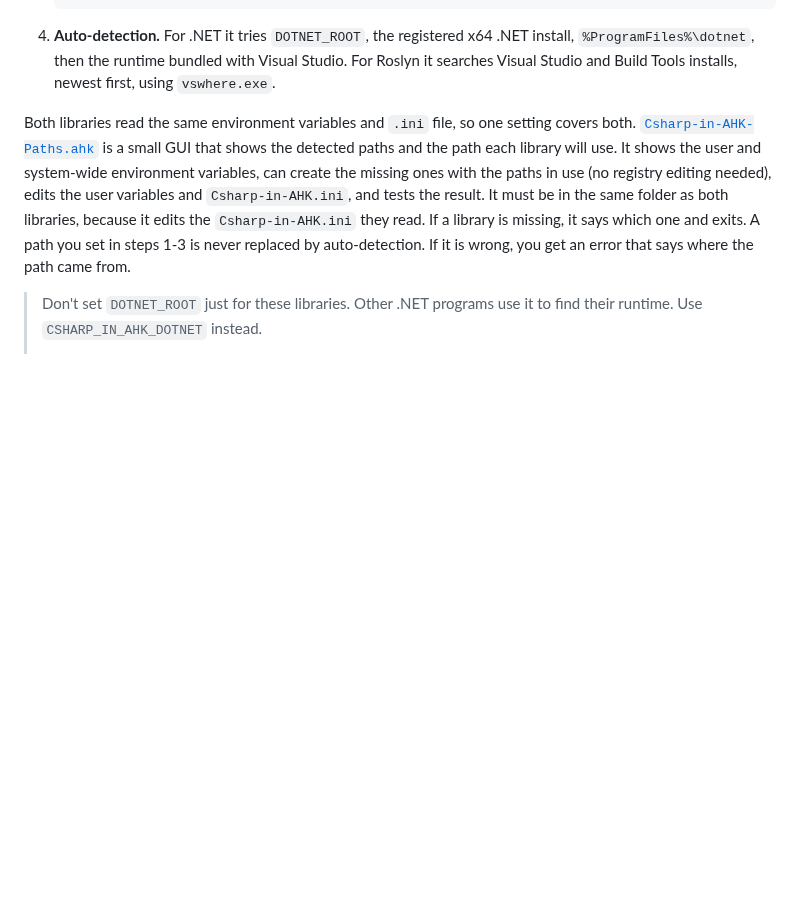
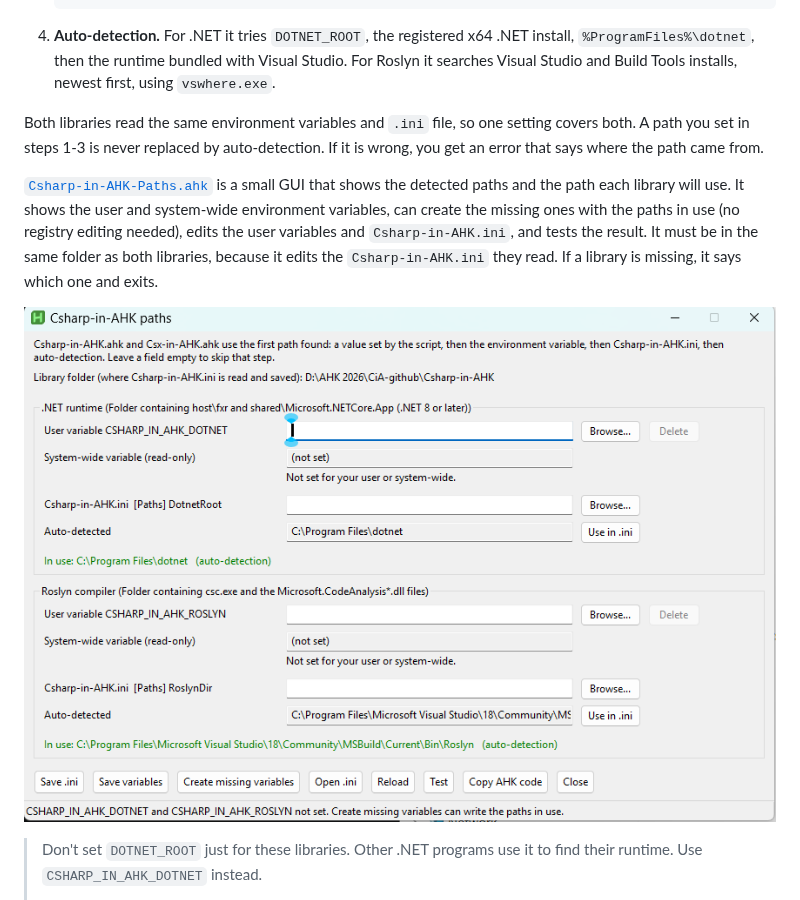
Before and after one commit to burque505/Csharp-in-AHK, a Markdown page: README.md, the part around the change. GitHub-like rendering; pictures changed too: images/csharp-in-ahk-paths-gui.png (added); blank space fills up the shorter version.

Commit message:
Show a screenshot of the paths GUI in README
Co-Authored-By: Claude Opus 5.5 <noreply@anthropic.com>

````diff
--- a/README.md
+++ b/README.md
@@ -52,7 +52,11 @@ Both libraries find the .NET runtime and the Roslyn compiler **automatically** t
    ```
 4. **Auto-detection.** For .NET it tries `DOTNET_ROOT`, the registered x64 .NET install, `%ProgramFiles%\dotnet`, then the runtime bundled with Visual Studio. For Roslyn it searches Visual Studio and Build Tools installs, newest first, using `vswhere.exe`.
 
-Both libraries read the same environment variables and `.ini` file, so one setting covers both. [`Csharp-in-AHK-Paths.ahk`](Csharp-in-AHK-Paths.ahk) is a small GUI that shows the detected paths and the path each library will use. It shows the user and system-wide environment variables, can create the missing ones with the paths in use (no registry editing needed), edits the user variables and `Csharp-in-AHK.ini`, and tests the result. It must be in the same folder as both libraries, because it edits the `Csharp-in-AHK.ini` they read. If a library is missing, it says which one and exits. A path you set in steps 1-3 is never replaced by auto-detection. If it is wrong, you get an error that says where the path came from.
+Both libraries read the same environment variables and `.ini` file, so one setting covers both. A path you set in steps 1-3 is never replaced by auto-detection. If it is wrong, you get an error that says where the path came from.
+
+[`Csharp-in-AHK-Paths.ahk`](Csharp-in-AHK-Paths.ahk) is a small GUI that shows the detected paths and the path each library will use. It shows the user and system-wide environment variables, can create the missing ones with the paths in use (no registry editing needed), edits the user variables and `Csharp-in-AHK.ini`, and tests the result. It must be in the same folder as both libraries, because it edits the `Csharp-in-AHK.ini` they read. If a library is missing, it says which one and exits.
+
+![Csharp-in-AHK-Paths.ahk showing the environment variables, Csharp-in-AHK.ini and auto-detected paths for .NET and Roslyn](images/csharp-in-ahk-paths-gui.png)
 
 > Don't set `DOTNET_ROOT` just for these libraries. Other .NET programs use it to find their runtime. Use `CSHARP_IN_AHK_DOTNET` instead.
 >
````
